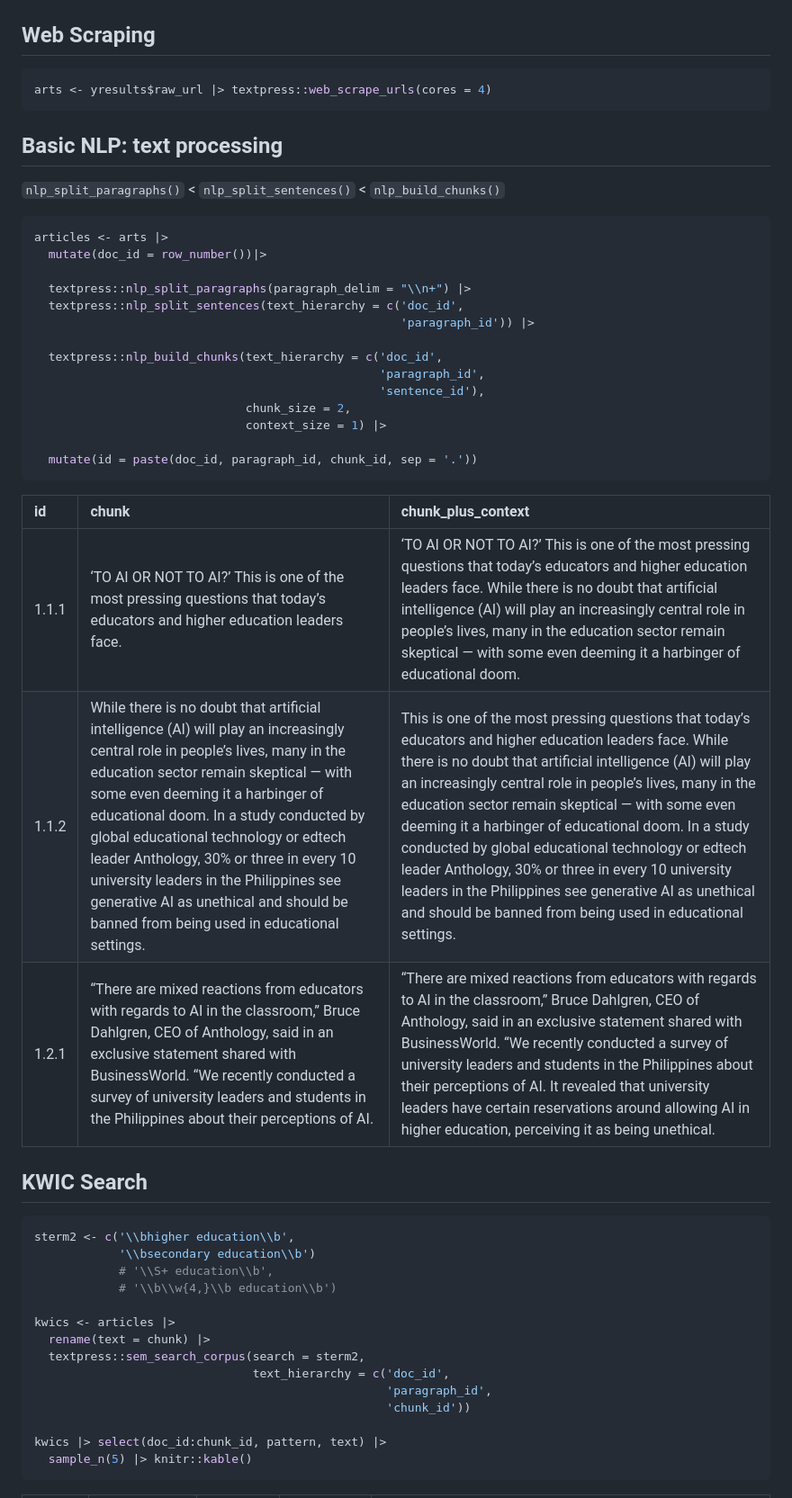
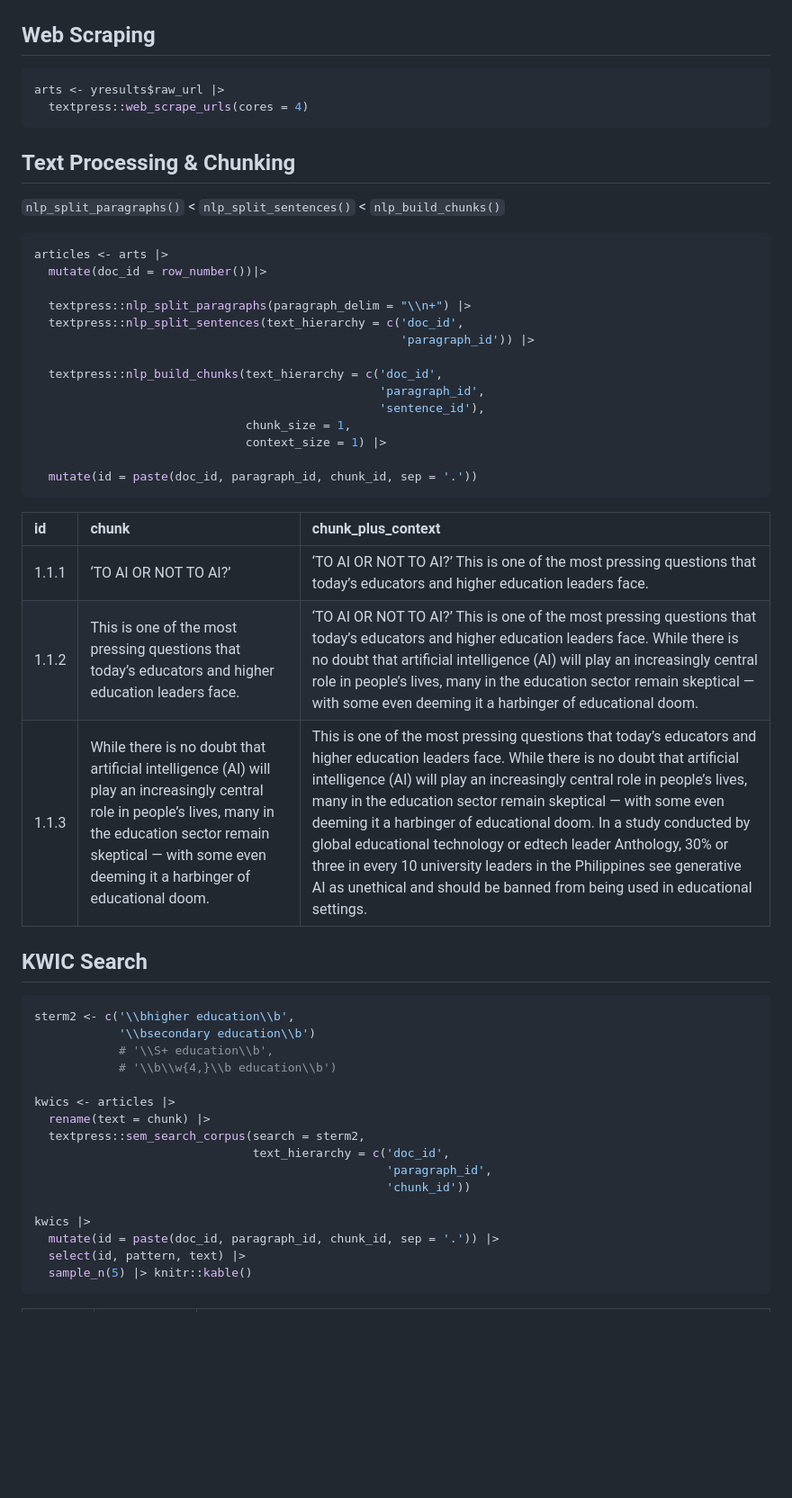
Before and after one commit to jaytimm/textpress, a Markdown page: README.md, the part around the change printed below. Shown: that part at 90% size. Drawn GitHub-style; blank space fills up the shorter version.

````diff
--- a/README.md
+++ b/README.md
@@ -61,10 +59,11 @@ yresults |> sample_n(10) |> knitr::kable()
 ## Web Scraping
 
 ``` r
-arts <- yresults$raw_url |> textpress::web_scrape_urls(cores = 4)
+arts <- yresults$raw_url |>
+  textpress::web_scrape_urls(cores = 4)
 ```
 
-## Basic NLP: text processing
+## Text Processing & Chunking
 
 `nlp_split_paragraphs()` \< `nlp_split_sentences()` \<
 `nlp_build_chunks()`
@@ -80,17 +79,17 @@ articles <- arts |>
   textpress::nlp_build_chunks(text_hierarchy = c('doc_id',
                                                  'paragraph_id',
                                                  'sentence_id'),
-                              chunk_size = 2,
+                              chunk_size = 1,
                               context_size = 1) |>
 
   mutate(id = paste(doc_id, paragraph_id, chunk_id, sep = '.'))
 ```
 
-| id    | chunk                                                                                                                                                                                                                                                                                                                                                                                                                                                                        | chunk_plus_context                                                                                                                                                                                                                                                                                                                                                                                                                                                                                                                                                                |
-|:-|:-------------------------------|:--------------------------------------|
-| 1.1.1 | ‘TO AI OR NOT TO AI?’ This is one of the most pressing questions that today’s educators and higher education leaders face.                                                                                                                                                                                                                                                                                                                                                   | ‘TO AI OR NOT TO AI?’ This is one of the most pressing questions that today’s educators and higher education leaders face. While there is no doubt that artificial intelligence (AI) will play an increasingly central role in people’s lives, many in the education sector remain skeptical — with some even deeming it a harbinger of educational doom.                                                                                                                                                                                                                         |
-| 1.1.2 | While there is no doubt that artificial intelligence (AI) will play an increasingly central role in people’s lives, many in the education sector remain skeptical — with some even deeming it a harbinger of educational doom. In a study conducted by global educational technology or edtech leader Anthology, 30% or three in every 10 university leaders in the Philippines see generative AI as unethical and should be banned from being used in educational settings. | This is one of the most pressing questions that today’s educators and higher education leaders face. While there is no doubt that artificial intelligence (AI) will play an increasingly central role in people’s lives, many in the education sector remain skeptical — with some even deeming it a harbinger of educational doom. In a study conducted by global educational technology or edtech leader Anthology, 30% or three in every 10 university leaders in the Philippines see generative AI as unethical and should be banned from being used in educational settings. |
-| 1.2.1 | “There are mixed reactions from educators with regards to AI in the classroom,” Bruce Dahlgren, CEO of Anthology, said in an exclusive statement shared with BusinessWorld. “We recently conducted a survey of university leaders and students in the Philippines about their perceptions of AI.                                                                                                                                                                             | “There are mixed reactions from educators with regards to AI in the classroom,” Bruce Dahlgren, CEO of Anthology, said in an exclusive statement shared with BusinessWorld. “We recently conducted a survey of university leaders and students in the Philippines about their perceptions of AI. It revealed that university leaders have certain reservations around allowing AI in higher education, perceiving it as being unethical.                                                                                                                                          |
+| id    | chunk                                                                                                                                                                                                                          | chunk_plus_context                                                                                                                                                                                                                                                                                                                                                                                                                                                                                                                                                                |
+|:-|:--------------------|:-------------------------------------------------|
+| 1.1.1 | ‘TO AI OR NOT TO AI?’                                                                                                                                                                                                          | ‘TO AI OR NOT TO AI?’ This is one of the most pressing questions that today’s educators and higher education leaders face.                                                                                                                                                                                                                                                                                                                                                                                                                                                        |
+| 1.1.2 | This is one of the most pressing questions that today’s educators and higher education leaders face.                                                                                                                           | ‘TO AI OR NOT TO AI?’ This is one of the most pressing questions that today’s educators and higher education leaders face. While there is no doubt that artificial intelligence (AI) will play an increasingly central role in people’s lives, many in the education sector remain skeptical — with some even deeming it a harbinger of educational doom.                                                                                                                                                                                                                         |
+| 1.1.3 | While there is no doubt that artificial intelligence (AI) will play an increasingly central role in people’s lives, many in the education sector remain skeptical — with some even deeming it a harbinger of educational doom. | This is one of the most pressing questions that today’s educators and higher education leaders face. While there is no doubt that artificial intelligence (AI) will play an increasingly central role in people’s lives, many in the education sector remain skeptical — with some even deeming it a harbinger of educational doom. In a study conducted by global educational technology or edtech leader Anthology, 30% or three in every 10 university leaders in the Philippines see generative AI as unethical and should be banned from being used in educational settings. |
 
 ## KWIC Search
 
@@ -107,7 +106,9 @@ kwics <- articles |>
                                                   'paragraph_id',
                                                   'chunk_id'))
 
-kwics |> select(doc_id:chunk_id, pattern, text) |>
+kwics |>
+  mutate(id = paste(doc_id, paragraph_id, chunk_id, sep = '.')) |>
+  select(id, pattern, text) |>
   sample_n(5) |> knitr::kable()
 ```
 
````
Also changed, not shown: other parts of README.md (+38 -40 lines).
